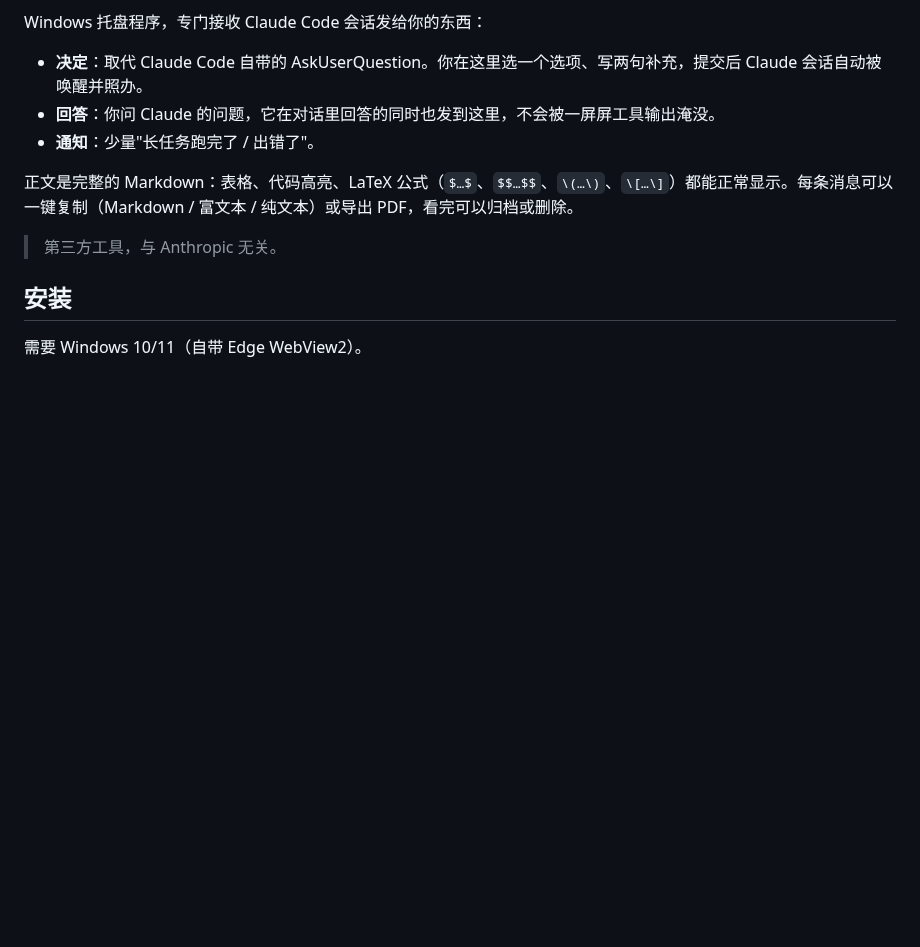
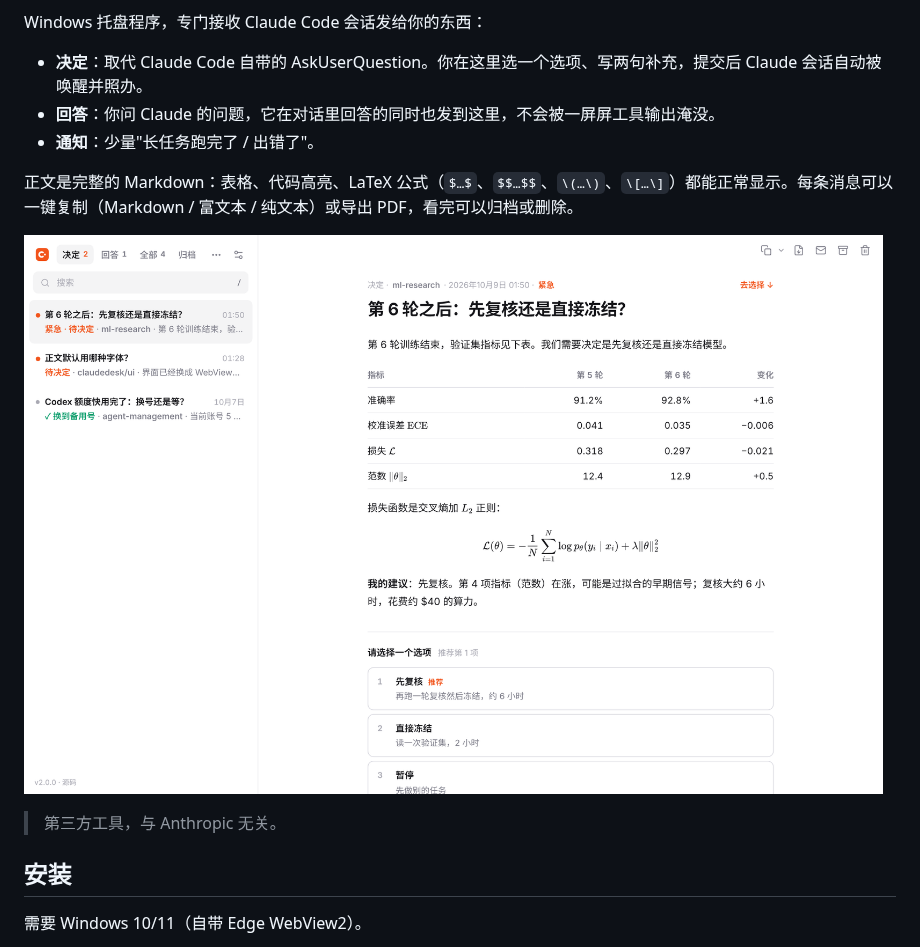
Before and after one commit to tsljgj/ClaudeDesk, a Markdown page: README.zh-CN.md, the part around the change. Rendered like a GitHub page; pictures changed too: docs/screenshot-light.png (added); blank space fills up the shorter version.

```diff
--- a/README.zh-CN.md
+++ b/README.zh-CN.md
@@ -9,6 +9,8 @@ Windows 托盘程序，专门接收 Claude Code 会话发给你的东西：
 - **通知**：少量"长任务跑完了 / 出错了"。
 
 正文是完整的 Markdown：表格、代码高亮、LaTeX 公式（`$…$`、`$$…$$`、`\(…\)`、`\[…\]`）都能正常显示。每条消息可以一键复制（Markdown / 富文本 / 纯文本）或导出 PDF，看完可以归档或删除。
+
+![ClaudeDesk](docs/screenshot-light.png)
 
 > 第三方工具，与 Anthropic 无关。
 
```
Also changed, not shown: README.md (+2 -0 lines), docs/screenshot-dark.png (added).
